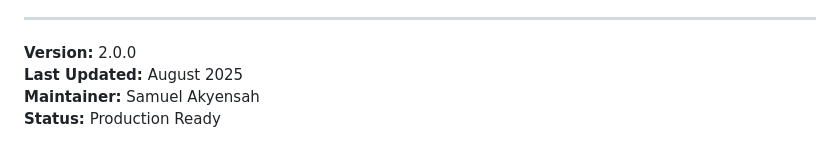
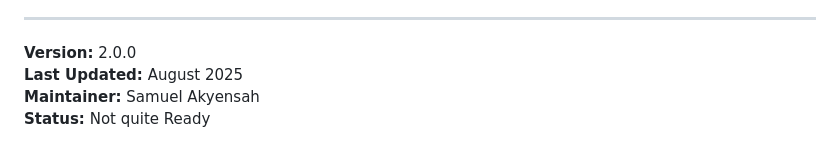
Before and after one commit to akyensamuel/Sales-App-muti-tenant-system, a Markdown page: README.md, the part around the change. GitHub-like rendering.

```diff
--- a/README.md
+++ b/README.md
@@ -561,4 +561,4 @@ MIT License - see LICENSE file for details
 **Version:** 2.0.0
 **Last Updated:** August 2025
 **Maintainer:** Samuel Akyensah
-**Status:** Production Ready
+**Status:** Not quite Ready
```
